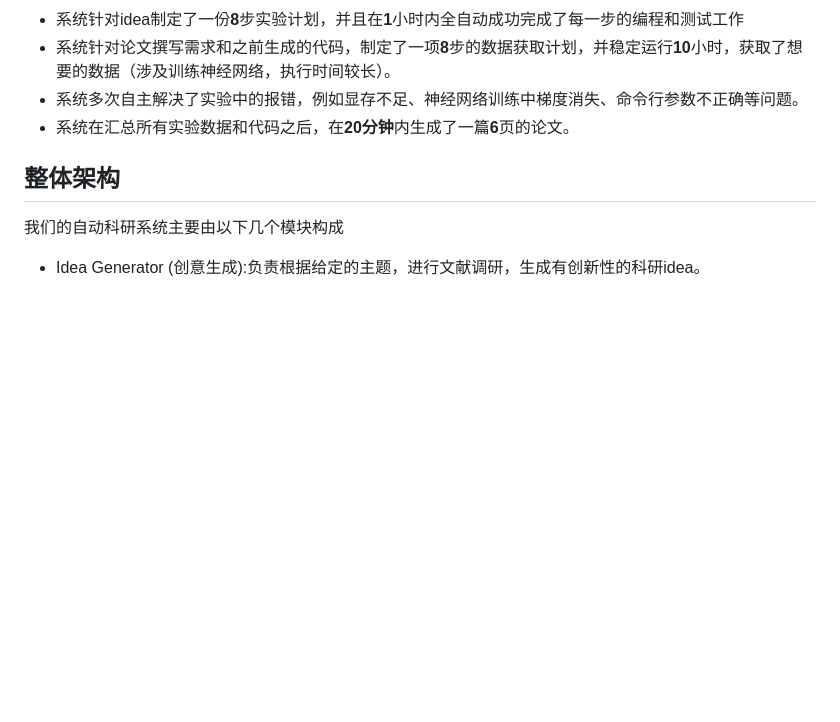
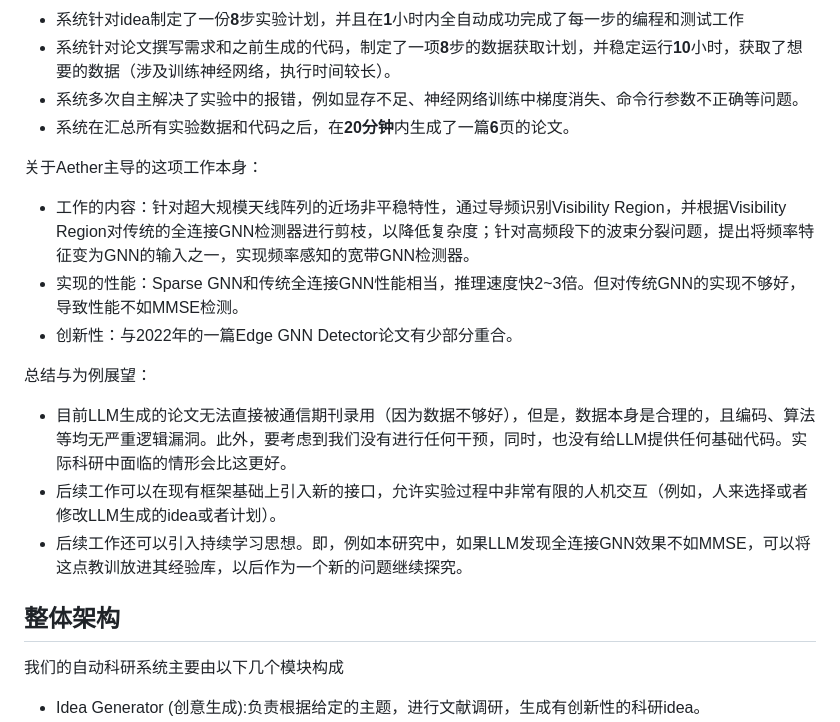
Before and after one commit to NaLv2004/Aether, a Markdown page: readme.md, the part around the change. GitHub-like rendering; blank space fills up the shorter version.

Commit message:
add summary

```diff
--- a/readme.md
+++ b/readme.md
@@ -13,6 +13,16 @@
 - 系统针对论文撰写需求和之前生成的代码，制定了一项**8**步的数据获取计划，并稳定运行**10**小时，获取了想要的数据（涉及训练神经网络，执行时间较长）。
 - 系统多次自主解决了实验中的报错，例如显存不足、神经网络训练中梯度消失、命令行参数不正确等问题。
 - 系统在汇总所有实验数据和代码之后，在**20分钟**内生成了一篇**6**页的论文。
+
+关于Aether主导的这项工作本身：
+- 工作的内容：针对超大规模天线阵列的近场非平稳特性，通过导频识别Visibility Region，并根据Visibility Region对传统的全连接GNN检测器进行剪枝，以降低复杂度；针对高频段下的波束分裂问题，提出将频率特征变为GNN的输入之一，实现频率感知的宽带GNN检测器。
+- 实现的性能：Sparse GNN和传统全连接GNN性能相当，推理速度快2~3倍。但对传统GNN的实现不够好，导致性能不如MMSE检测。
+- 创新性：与2022年的一篇Edge GNN Detector论文有少部分重合。
+
+总结与为例展望：
+- 目前LLM生成的论文无法直接被通信期刊录用（因为数据不够好），但是，数据本身是合理的，且编码、算法等均无严重逻辑漏洞。此外，要考虑到我们没有进行任何干预，同时，也没有给LLM提供任何基础代码。实际科研中面临的情形会比这更好。
+- 后续工作可以在现有框架基础上引入新的接口，允许实验过程中非常有限的人机交互（例如，人来选择或者修改LLM生成的idea或者计划）。
+- 后续工作还可以引入持续学习思想。即，例如本研究中，如果LLM发现全连接GNN效果不如MMSE，可以将这点教训放进其经验库，以后作为一个新的问题继续探究。
 
 ## 整体架构
 我们的自动科研系统主要由以下几个模块构成
```
